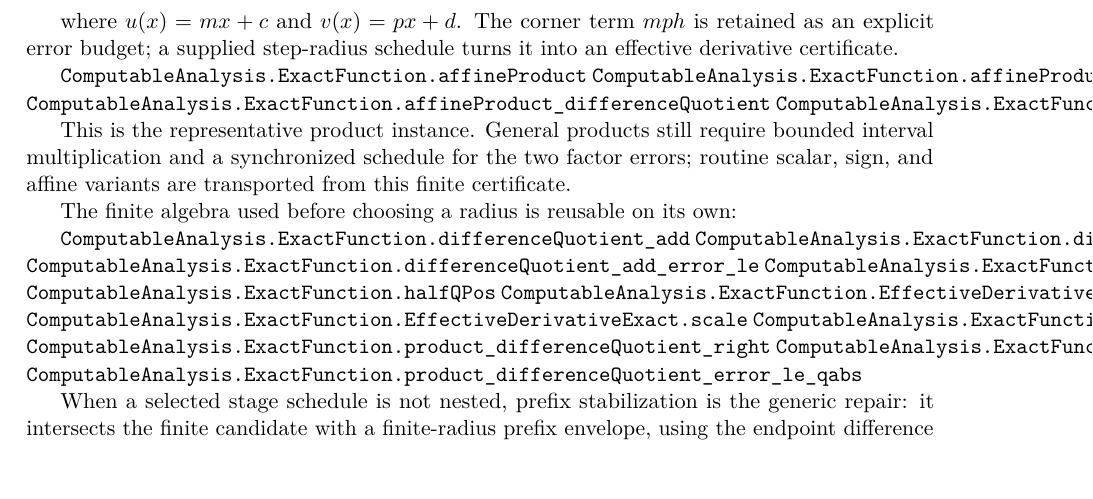
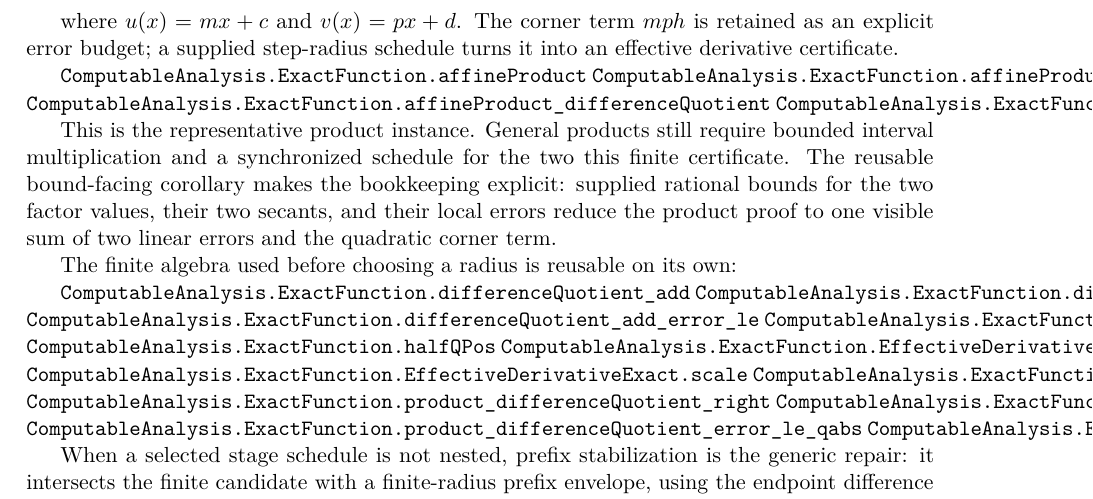
Before and after one commit to liuyao12/computable-analysis, a LaTeX thesis (blueprint/src/web.tex, which reads blueprint/src/06-effective-calculus.tex): part of page 64 of 97, cut so that both start at the same text. Compiled offline with pdfLaTeX.

Commit message:
Expose bounded product derivative error

```diff
--- a/blueprint/src/06-effective-calculus.tex
+++ b/blueprint/src/06-effective-calculus.tex
@@ -631,8 +631,11 @@ effective derivative certificate.
 
 This is the representative product instance.  General products still require
 bounded interval multiplication and a synchronized schedule for the two
-factor errors; routine scalar, sign, and affine variants are transported from
 this finite certificate.
+The reusable bound-facing corollary makes the bookkeeping explicit: supplied
+rational bounds for the two factor values, their two secants, and their local
+errors reduce the product proof to one visible sum of two linear errors and
+the quadratic corner term.
 
 The finite algebra used before choosing a radius is reusable on its own:
 
@@ -647,6 +650,7 @@ The finite algebra used before choosing a radius is reusable on its own:
 \lean{ComputableAnalysis.ExactFunction.product_differenceQuotient_right}
 \lean{ComputableAnalysis.ExactFunction.product_differenceQuotient_corner}
 \lean{ComputableAnalysis.ExactFunction.product_differenceQuotient_error_le_qabs}
+\lean{ComputableAnalysis.ExactFunction.product_differenceQuotient_error_le_qabs_of_bounds}
 \leanok
 
 When a selected stage schedule is not nested, prefix stabilization is the
```
Also changed, not shown: FORMALIZATION_GUIDE.md (+3 -0 lines), 1 other file.
